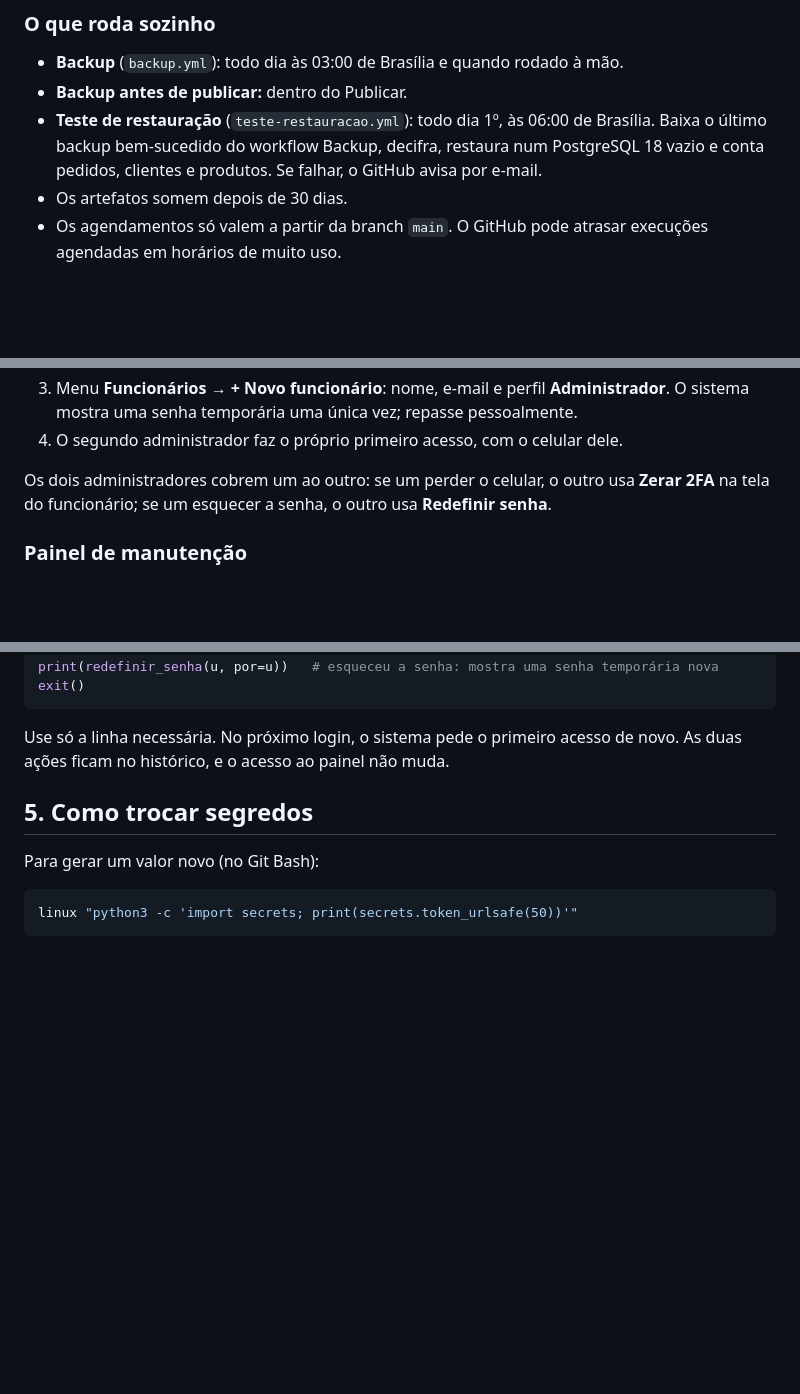
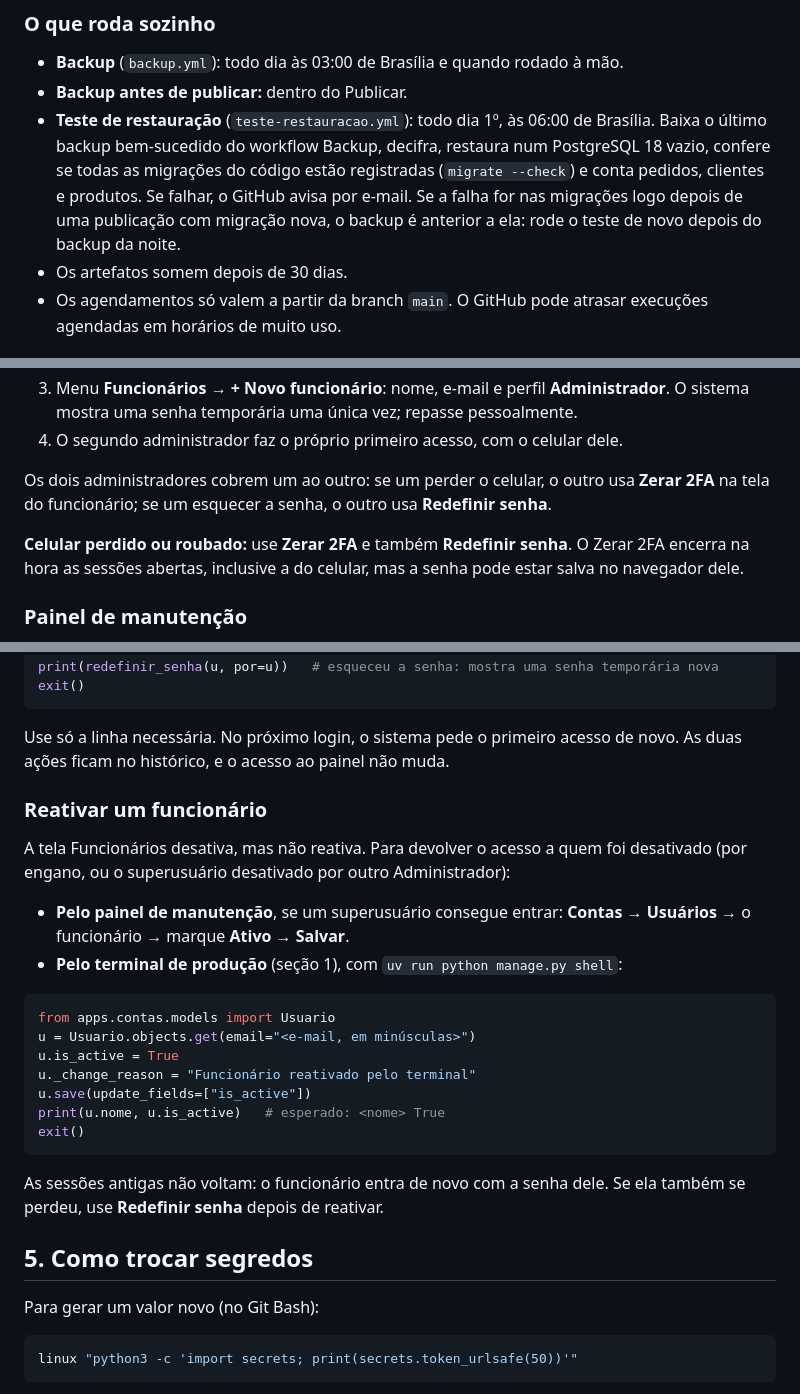
Before and after one commit to tonnon/helptoner-admin, a Markdown page: docs/operacao.md, 3 parts joined by grey strips. Rendered like a GitHub page; blank space fills up the shorter version.

Commit message:
docs: reativar funcionário e celular perdido

````diff
--- a/docs/operacao.md
+++ b/docs/operacao.md
@@ -302,7 +302,7 @@ pg_restore --clean --if-exists --single-transaction --no-owner --no-privileges -
 
 - **Backup** (`backup.yml`): todo dia às 03:00 de Brasília e quando rodado à mão.
 - **Backup antes de publicar:** dentro do Publicar.
-- **Teste de restauração** (`teste-restauracao.yml`): todo dia 1º, às 06:00 de Brasília. Baixa o último backup bem-sucedido do workflow Backup, decifra, restaura num PostgreSQL 18 vazio e conta pedidos, clientes e produtos. Se falhar, o GitHub avisa por e-mail.
+- **Teste de restauração** (`teste-restauracao.yml`): todo dia 1º, às 06:00 de Brasília. Baixa o último backup bem-sucedido do workflow Backup, decifra, restaura num PostgreSQL 18 vazio, confere se todas as migrações do código estão registradas (`migrate --check`) e conta pedidos, clientes e produtos. Se falhar, o GitHub avisa por e-mail. Se a falha for nas migrações logo depois de uma publicação com migração nova, o backup é anterior a ela: rode o teste de novo depois do backup da noite.
 - Os artefatos somem depois de 30 dias.
 - Os agendamentos só valem a partir da branch `main`. O GitHub pode atrasar execuções agendadas em horários de muito uso.
 
@@ -328,6 +328,8 @@ Depois, `exit`.
 4. O segundo administrador faz o próprio primeiro acesso, com o celular dele.
 
 Os dois administradores cobrem um ao outro: se um perder o celular, o outro usa **Zerar 2FA** na tela do funcionário; se um esquecer a senha, o outro usa **Redefinir senha**.
+
+**Celular perdido ou roubado:** use **Zerar 2FA** e também **Redefinir senha**. O Zerar 2FA encerra na hora as sessões abertas, inclusive a do celular, mas a senha pode estar salva no navegador dele.
 
 ### Painel de manutenção
 
@@ -370,6 +372,25 @@ exit()
 ```
 
 Use só a linha necessária. No próximo login, o sistema pede o primeiro acesso de novo. As duas ações ficam no histórico, e o acesso ao painel não muda.
+
+### Reativar um funcionário
+
+A tela Funcionários desativa, mas não reativa. Para devolver o acesso a quem foi desativado (por engano, ou o superusuário desativado por outro Administrador):
+
+- **Pelo painel de manutenção**, se um superusuário consegue entrar: **Contas → Usuários** → o funcionário → marque **Ativo** → **Salvar**.
+- **Pelo terminal de produção** (seção 1), com `uv run python manage.py shell`:
+
+```python
+from apps.contas.models import Usuario
+u = Usuario.objects.get(email="<e-mail, em minúsculas>")
+u.is_active = True
+u._change_reason = "Funcionário reativado pelo terminal"
+u.save(update_fields=["is_active"])
+print(u.nome, u.is_active)   # esperado: <nome> True
+exit()
+```
+
+As sessões antigas não voltam: o funcionário entra de novo com a senha dele. Se ela também se perdeu, use **Redefinir senha** depois de reativar.
 
 ## 5. Como trocar segredos
 
````
